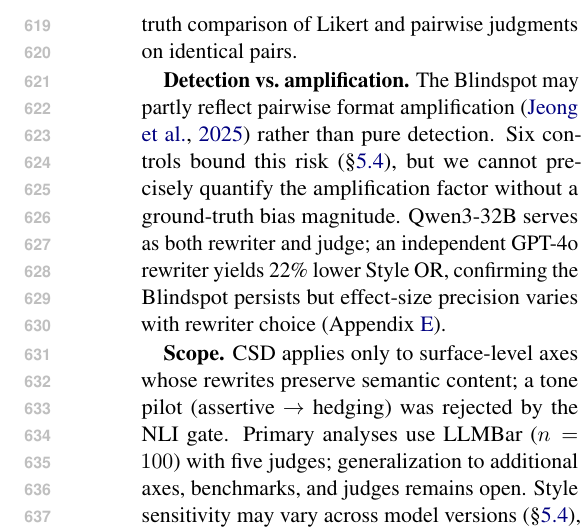
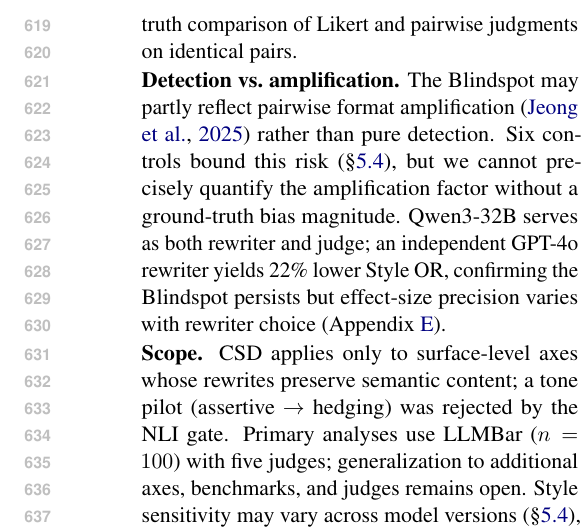
Before and after one commit to anonymous-nlp-2026-2/causal_style_decomp_judge, a LaTeX paper (paper/main.tex): part of one column of page 9 of 20, cut so that both start at the same text. Compiled offline with pdfLaTeX.

Commit message:
fix: remove paragraph indentation in Limitations section

```diff
--- a/paper/main.tex
+++ b/paper/main.tex
@@ -42,12 +42,12 @@
 The NLI gate blocks content changes but cannot block quality perception shifts mediated by style itself.
 Although formality effects survive logistic adjustment (OR $= 2.32$, $p = 0.006$), residual confounding is not fully eliminated; definitive resolution requires human ground-truth comparison of Likert and pairwise judgments on identical pairs.
 
-\textbf{Detection vs.\ amplification.}
+\noindent\textbf{Detection vs.\ amplification.}
 The Blindspot may partly reflect pairwise format amplification \citep{jeong2025comparative} rather than pure detection.
 Six controls bound this risk (\S\ref{sec:amplification}), but we cannot precisely quantify the amplification factor without a ground-truth bias magnitude.
 Qwen3-32B serves as both rewriter and judge; an independent GPT-4o rewriter yields 22\% lower Style OR, confirming the Blindspot persists but effect-size precision varies with rewriter choice (Appendix~\ref{app:rewriter_indep}).
 
-\textbf{Scope.}
+\noindent\textbf{Scope.}
 CSD applies only to surface-level axes whose rewrites preserve semantic content; a tone pilot (assertive $\to$ hedging) was rejected by the NLI gate.
 Primary analyses use LLMBar ($n = 100$) with five judges; generalization to additional axes, benchmarks, and judges remains open.
 Style sensitivity may vary across model versions (\S\ref{sec:nli_validation}), and GEE odds-ratio estimates require large-sample validation to converge from initial upper-bound estimates ($49$--$72\%$ shrinkage at $n = 330$--$355$).
```
Also changed, not shown: paper/main.tex (2 more changed lines), 1 other file.
